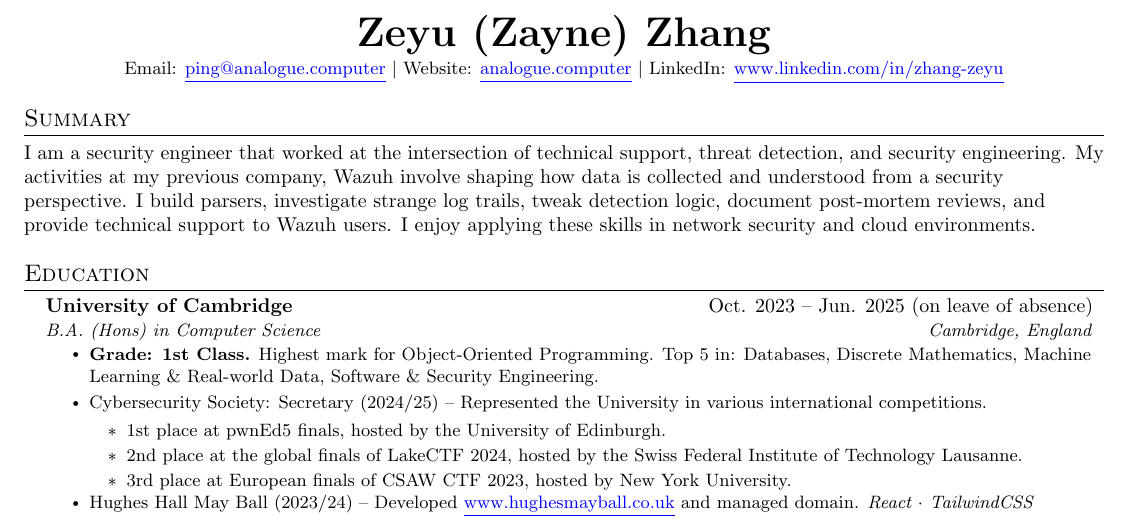
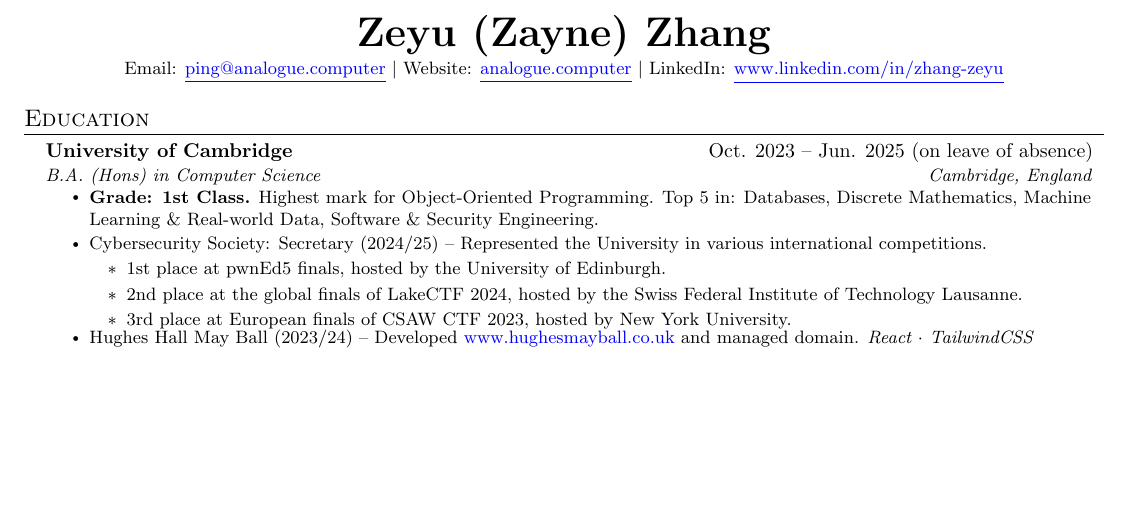
Before and after one commit to Los-merengue/Curriculum-Vitae, a LaTeX CV (curriculum-vitae.tex): part of page 1 of 3 before the commit and part of page 1 of 2 after it, cut so that both start at the same text, the shorter picture padded with empty space. Compiled offline with pdfLaTeX.

```diff
--- a/curriculum-vitae.tex
+++ b/curriculum-vitae.tex
@@ -127,14 +127,6 @@
   \small Email: \link{mailto:ping@analogue.computer}{ping@analogue.computer} $|$ Website: \link{https://www.analogue.computer}{analogue.computer} $|$ LinkedIn: \link{https://www.linkedin.com/in/zhang-zeyu}{www.linkedin.com/in/zhang-zeyu}
 \end{center}
 
-%-----------SUMMARY-----------
-
-\section{Summary}
-I am a security engineer that worked at the intersection of technical support, threat detection, and security engineering. My activities
-at my previous company, Wazuh involve shaping how data is collected and understood from a security perspective. I build parsers, investigate
-strange log trails, tweak detection logic, document post-mortem reviews, and provide technical support to Wazuh users. I enjoy applying these
-skills in network security and cloud environments.
-
 \section{Education}
 \begin{resumeSubHeadingList}
   \resumeSubheading
```
Also changed, not shown: curriculum-vitae.pdf (added), curriculum-vitae.tex (9 more changed lines), 6 other files.
